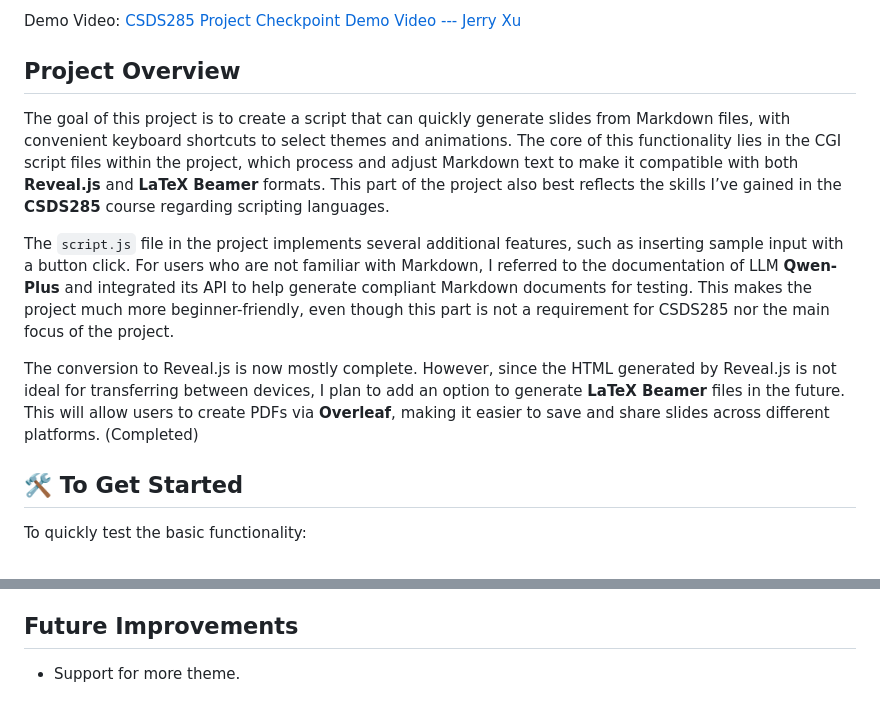
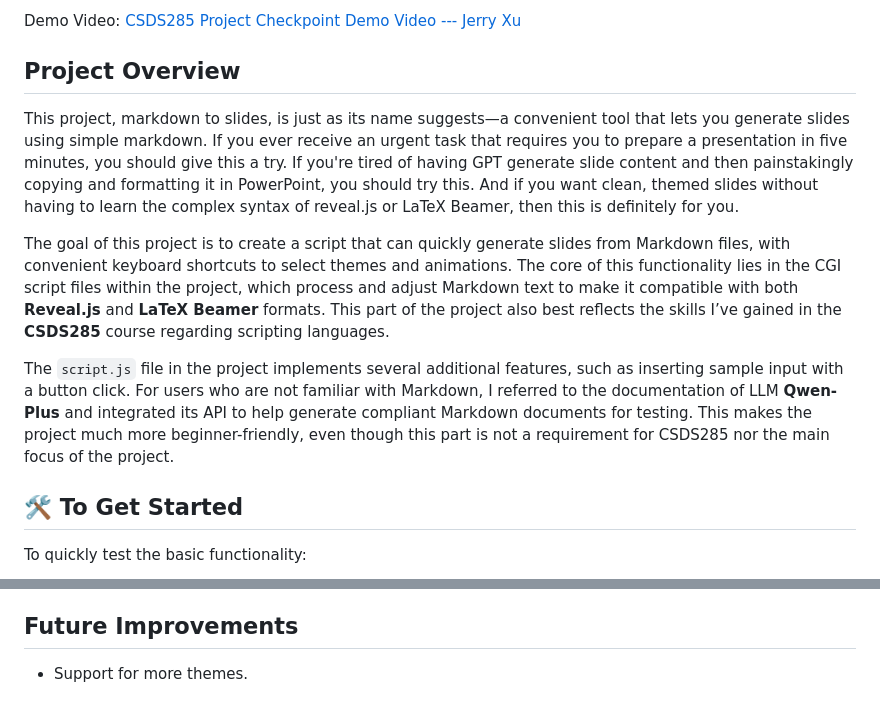
Before and after one commit to Jrx2003/md2slides, a Markdown page: README.md, 2 parts joined by grey strips. Rendered like a GitHub page.

Commit message:
final version

```diff
--- a/README.md
+++ b/README.md
@@ -8,11 +8,11 @@ Demo Video: [CSDS285 Project Checkpoint Demo Video --- Jerry Xu](https://youtu.b
 
 ## Project Overview
 
+This project, markdown to slides, is just as its name suggests—a convenient tool that lets you generate slides using simple markdown. If you ever receive an urgent task that requires you to prepare a presentation in five minutes, you should give this a try. If you're tired of having GPT generate slide content and then painstakingly copying and formatting it in PowerPoint, you should try this. And if you want clean, themed slides without having to learn the complex syntax of reveal.js or LaTeX Beamer, then this is definitely for you.
+
 The goal of this project is to create a script that can quickly generate slides from Markdown files, with convenient keyboard shortcuts to select themes and animations. The core of this functionality lies in the CGI script files within the project, which process and adjust Markdown text to make it compatible with both **Reveal.js** and **LaTeX Beamer** formats. This part of the project also best reflects the skills I’ve gained in the **CSDS285** course regarding scripting languages.
 
 The `script.js` file in the project implements several additional features, such as inserting sample input with a button click. For users who are not familiar with Markdown, I referred to the documentation of LLM **Qwen-Plus** and integrated its API to help generate compliant Markdown documents for testing. This makes the project much more beginner-friendly, even though this part is not a requirement for CSDS285 nor the main focus of the project.
-
-The conversion to Reveal.js is now mostly complete. However, since the HTML generated by Reveal.js is not ideal for transferring between devices, I plan to add an option to generate **LaTeX Beamer** files in the future. This will allow users to create PDFs via **Overleaf**, making it easier to save and share slides across different platforms. (Completed)
 
 ## 🛠️ To Get Started
 
@@ -99,4 +99,4 @@ This file provides an overview of the project, including its purpose, structure,
 
 ## Future Improvements
 
-- Support for more theme.
+- Support for more themes.
```
